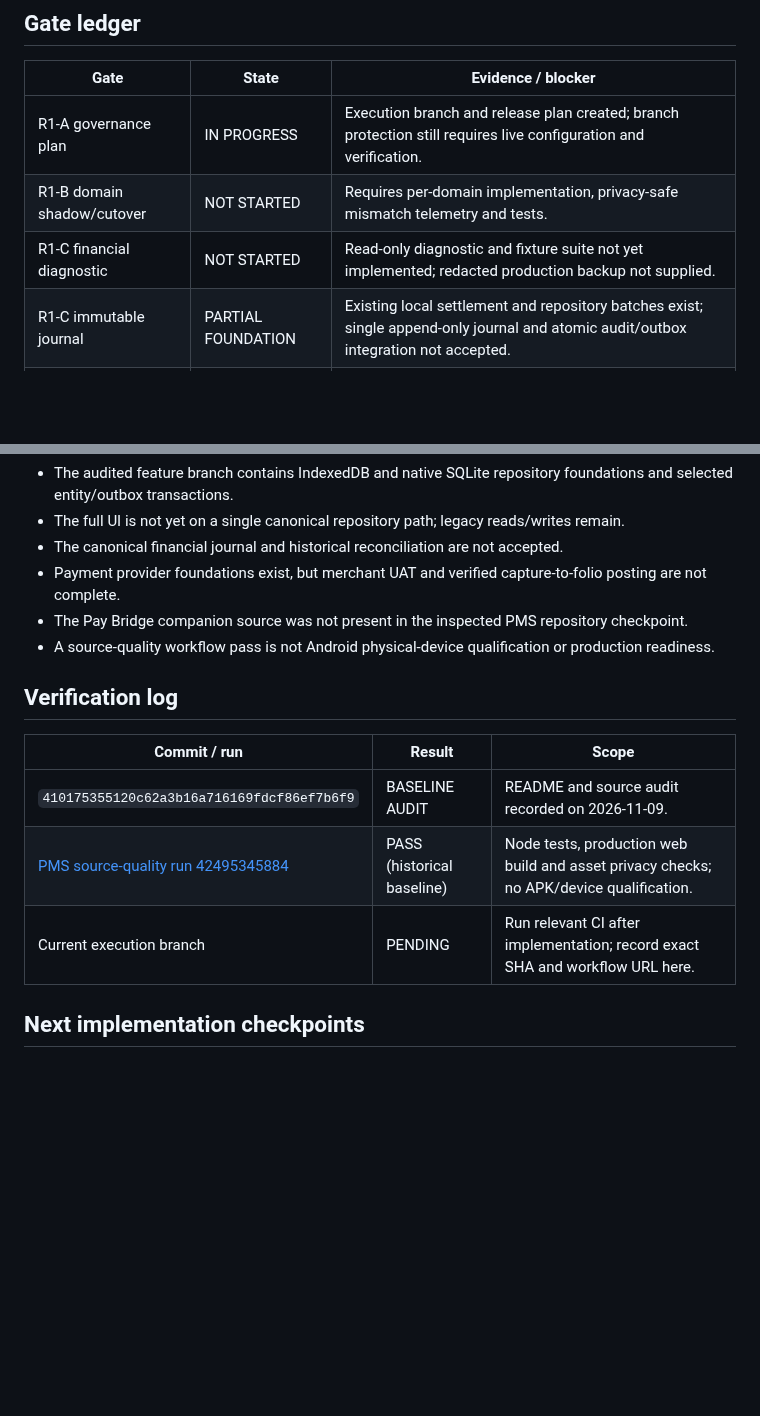
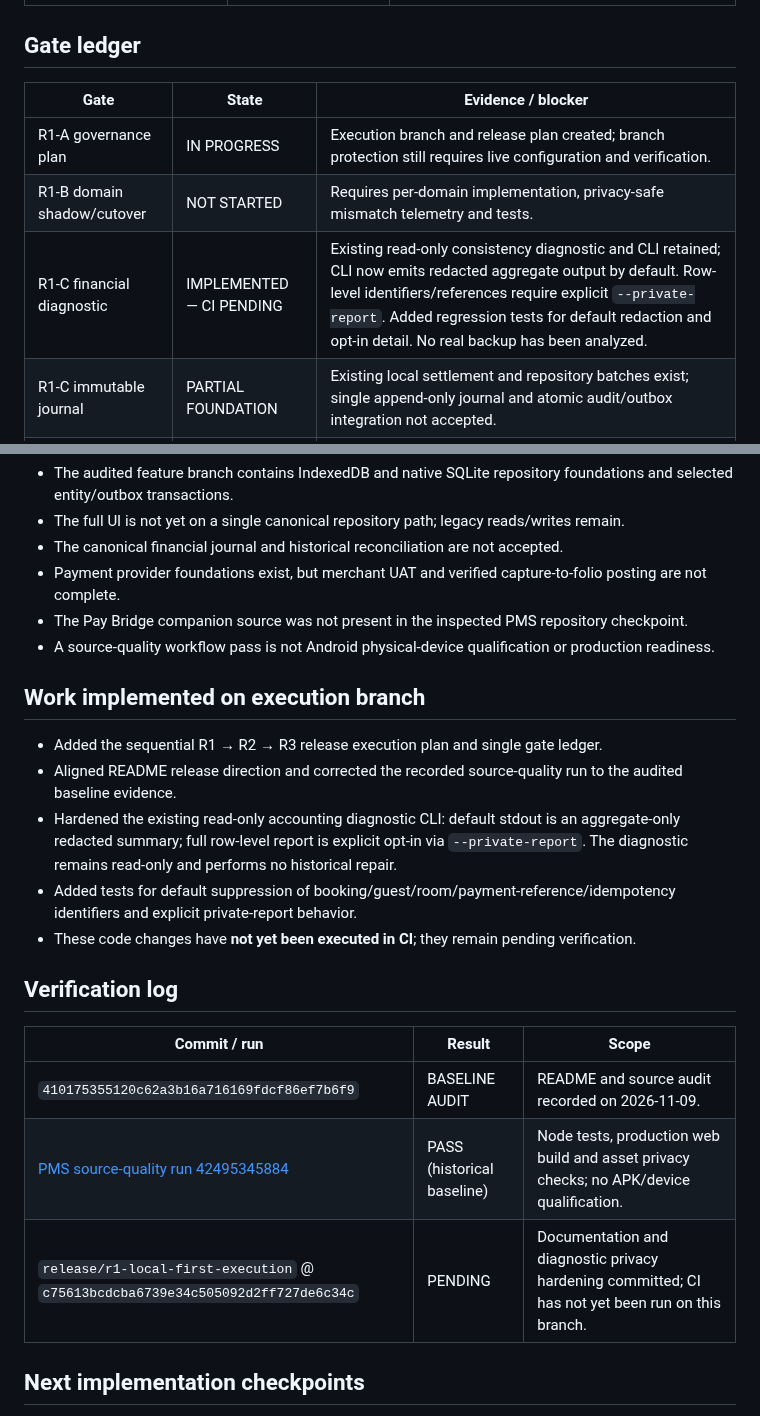
Before and after one commit to Akshayshetye37/Aurelia-apk, a Markdown page: STATUS.md, 2 parts joined by grey strips. Drawn GitHub-style; blank space fills up the shorter version.

Commit message:
docs: record initial R1 execution and diagnostic hardening

```diff
--- a/STATUS.md
+++ b/STATUS.md
@@ -22,7 +22,7 @@
 |---|---|---|
 | R1-A governance plan | IN PROGRESS | Execution branch and release plan created; branch protection still requires live configuration and verification. |
 | R1-B domain shadow/cutover | NOT STARTED | Requires per-domain implementation, privacy-safe mismatch telemetry and tests. |
-| R1-C financial diagnostic | NOT STARTED | Read-only diagnostic and fixture suite not yet implemented; redacted production backup not supplied. |
+| R1-C financial diagnostic | IMPLEMENTED — CI PENDING | Existing read-only consistency diagnostic and CLI retained; CLI now emits redacted aggregate output by default. Row-level identifiers/references require explicit `--private-report`. Added regression tests for default redaction and opt-in detail. No real backup has been analyzed. |
 | R1-C immutable journal | PARTIAL FOUNDATION | Existing local settlement and repository batches exist; single append-only journal and atomic audit/outbox integration not accepted. |
 | R1-D Android instrumentation | NOT QUALIFIED | Source compile evidence is not runtime qualification; instrumentation and device evidence outstanding. |
 | R1-D physical devices | NOT RUN | Requires at least two supported physical devices. |
@@ -37,12 +37,20 @@
 - The Pay Bridge companion source was not present in the inspected PMS repository checkpoint.
 - A source-quality workflow pass is not Android physical-device qualification or production readiness.
 
+## Work implemented on execution branch
+
+- Added the sequential R1 → R2 → R3 release execution plan and single gate ledger.
+- Aligned README release direction and corrected the recorded source-quality run to the audited baseline evidence.
+- Hardened the existing read-only accounting diagnostic CLI: default stdout is an aggregate-only redacted summary; full row-level report is explicit opt-in via `--private-report`. The diagnostic remains read-only and performs no historical repair.
+- Added tests for default suppression of booking/guest/room/payment-reference/idempotency identifiers and explicit private-report behavior.
+- These code changes have **not yet been executed in CI**; they remain pending verification.
+
 ## Verification log
 | Commit / run | Result | Scope |
 |---|---|---|
 | `410175355120c62a3b16a716169fdcf86ef7b6f9` | BASELINE AUDIT | README and source audit recorded on 2026-11-09. |
 | [PMS source-quality run 42495345884](https://github.com/Akshayshetye37/Aurelia-apk/actions/runs/42495345884) | PASS (historical baseline) | Node tests, production web build and asset privacy checks; no APK/device qualification. |
-| Current execution branch | PENDING | Run relevant CI after implementation; record exact SHA and workflow URL here. |
+| `release/r1-local-first-execution` @ `c75613bcdcba6739e34c505092d2ff727de6c34c` | PENDING | Documentation and diagnostic privacy hardening committed; CI has not yet been run on this branch. |
 
 ## Next implementation checkpoints
 1. Correct native template workflow path filters and prove a template-only change triggers CI.
```
